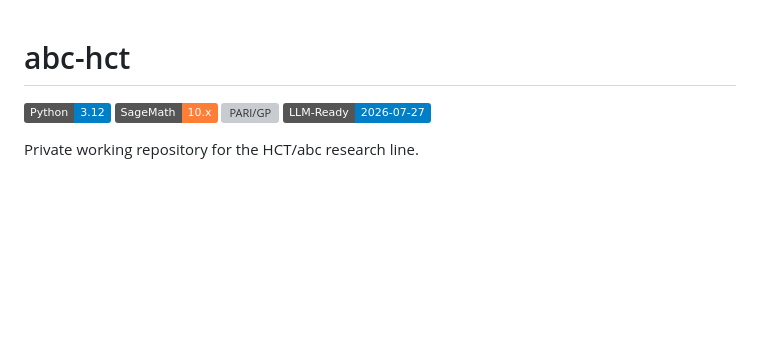
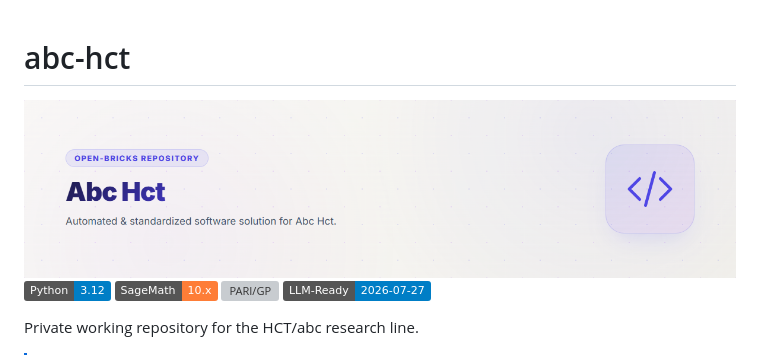
Before and after one commit to research-line/abc-hct, a Markdown page: README.md, the part around the change. Rendered like a GitHub page; pictures changed too: assets/banner.png (added); badges without logos; blank space fills up the shorter version; grey boxes are pictures that could not be loaded.

Commit message:
docs: add repository banner to the README
The README referenced assets/banner.png while the file itself was untracked, so
the image was broken for everyone but this working copy. Both halves belong in
the same commit.

Ticket T-20260822-175879049 (securing the working state before catching up with
origin/main).

Co-Authored-By: Claude Opus 5 <noreply@anthropic.com>
Claude-Session: https://claude.ai/code/session_01Pd5qW278PGQceaLQz4QUci

```diff
--- a/README.md
+++ b/README.md
@@ -1,4 +1,7 @@
 # abc-hct
+
+<img src="assets/banner.png" width="100%" alt="Abc Hct banner">
+
 
 ![Python](https://img.shields.io/badge/Python-3.12-blue.svg)
 ![SageMath](https://img.shields.io/badge/SageMath-10.x-orange.svg)
```
